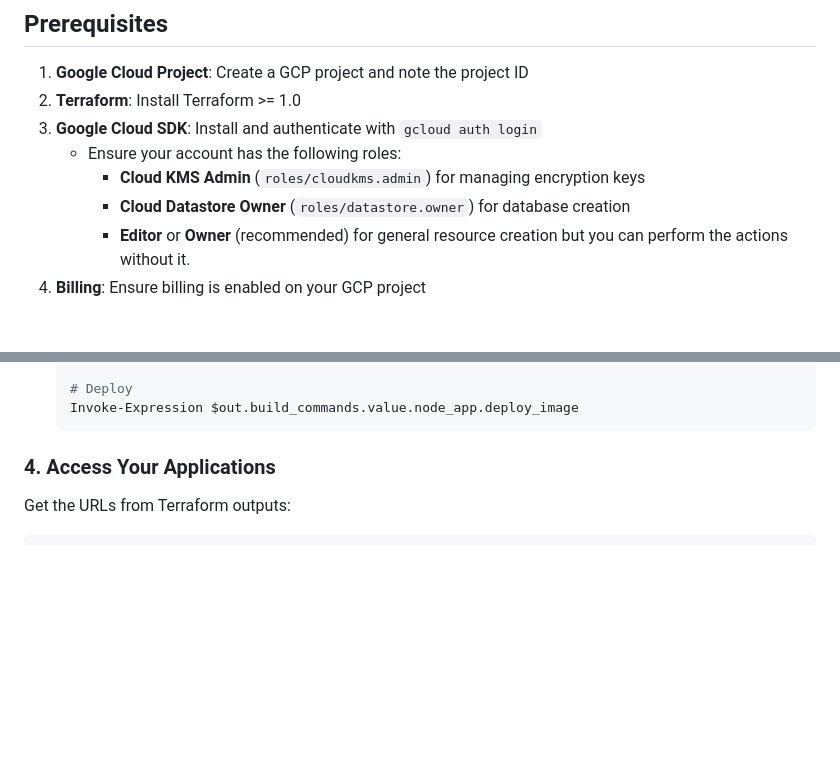
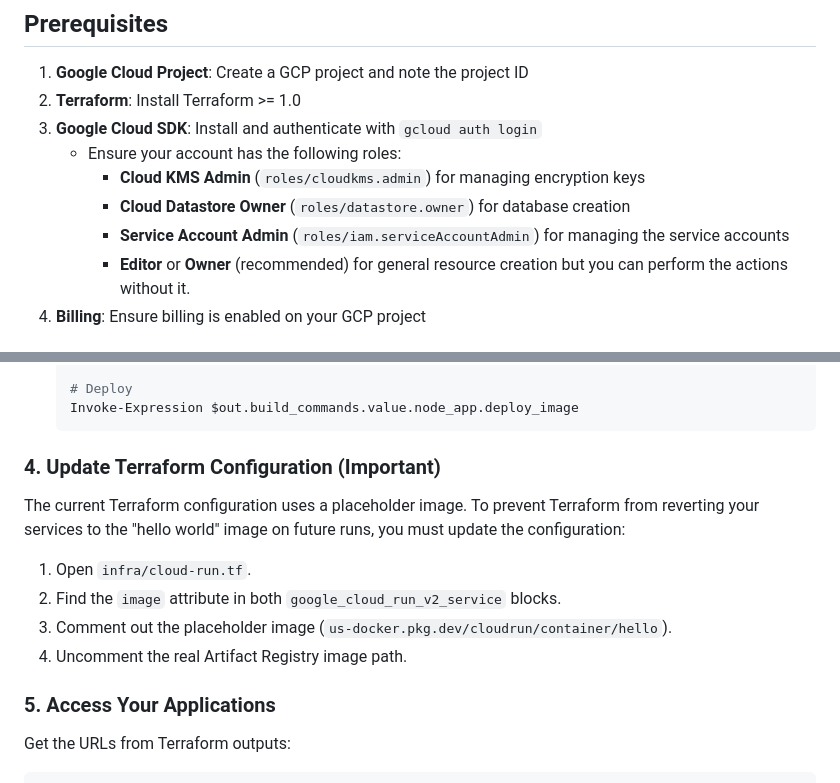
Before and after one commit to discoverlance-com/gcp-golang-perf-explorer, a Markdown page: infra/README.md, 2 parts joined by grey strips. GitHub-like rendering; blank space fills up the shorter version.

Commit message:
docs: update README with additional IAM role for Service Account management and clarify Terraform configuration steps

````diff
--- a/infra/README.md
+++ b/infra/README.md
@@ -22,6 +22,7 @@ This Terraform configuration provisions:
    - Ensure your account has the following roles:
      - **Cloud KMS Admin** (`roles/cloudkms.admin`) for managing encryption keys
      - **Cloud Datastore Owner** (`roles/datastore.owner`) for database creation
+     - **Service Account Admin** (`roles/iam.serviceAccountAdmin`) for managing the service accounts
      - **Editor** or **Owner** (recommended) for general resource creation but you can perform the actions without it.
 4. **Billing**: Ensure billing is enabled on your GCP project
 
@@ -124,7 +125,16 @@ Requires `jq` to be installed.
    Invoke-Expression $out.build_commands.value.node_app.deploy_image
    ```
 
-### 4. Access Your Applications
+### 4. Update Terraform Configuration (Important)
+
+The current Terraform configuration uses a placeholder image. To prevent Terraform from reverting your services to the "hello world" image on future runs, you must update the configuration:
+
+1. Open `infra/cloud-run.tf`.
+2. Find the `image` attribute in both `google_cloud_run_v2_service` blocks.
+3. Comment out the placeholder image (`us-docker.pkg.dev/cloudrun/container/hello`).
+4. Uncomment the real Artifact Registry image path.
+
+### 5. Access Your Applications
 
 Get the URLs from Terraform outputs:
 
````
